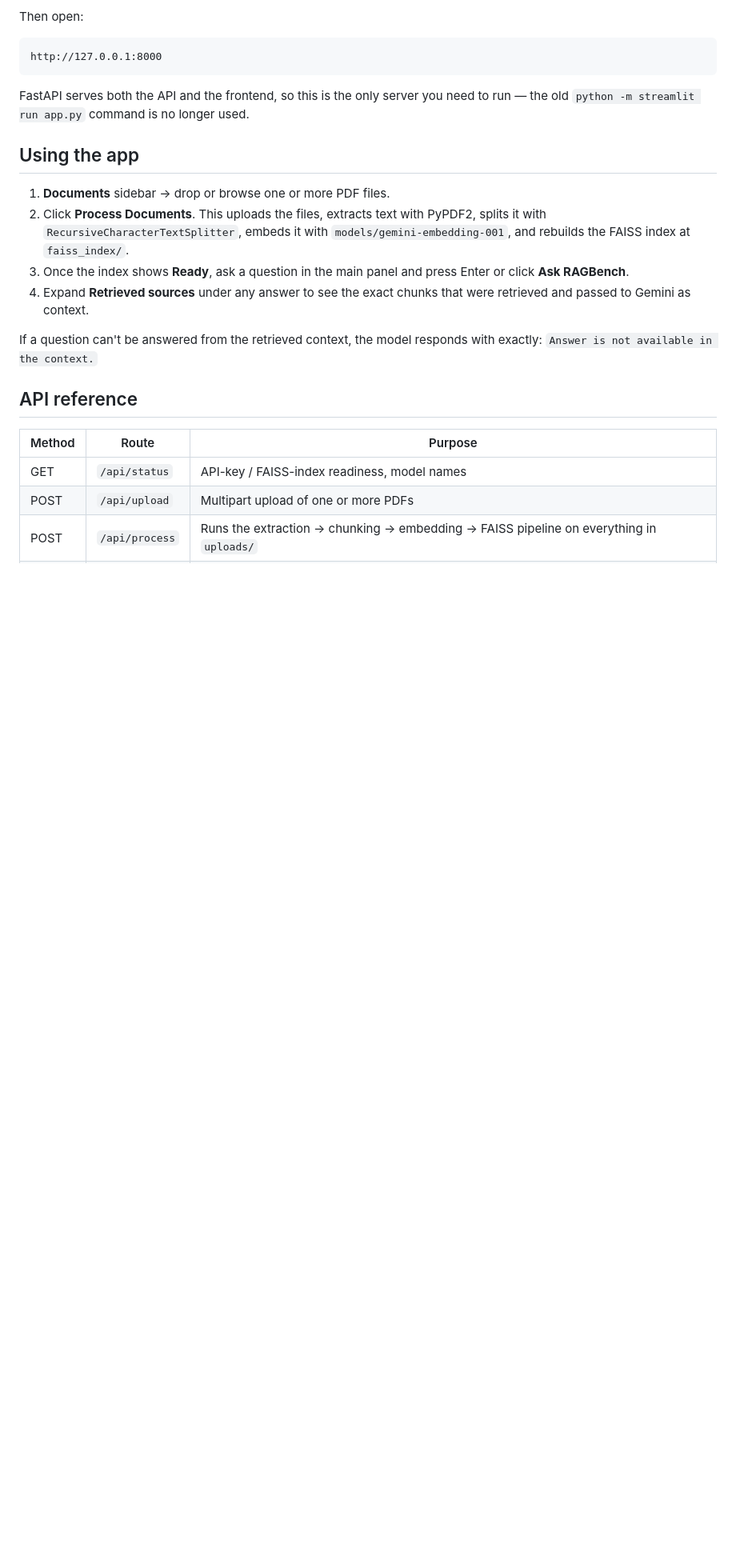
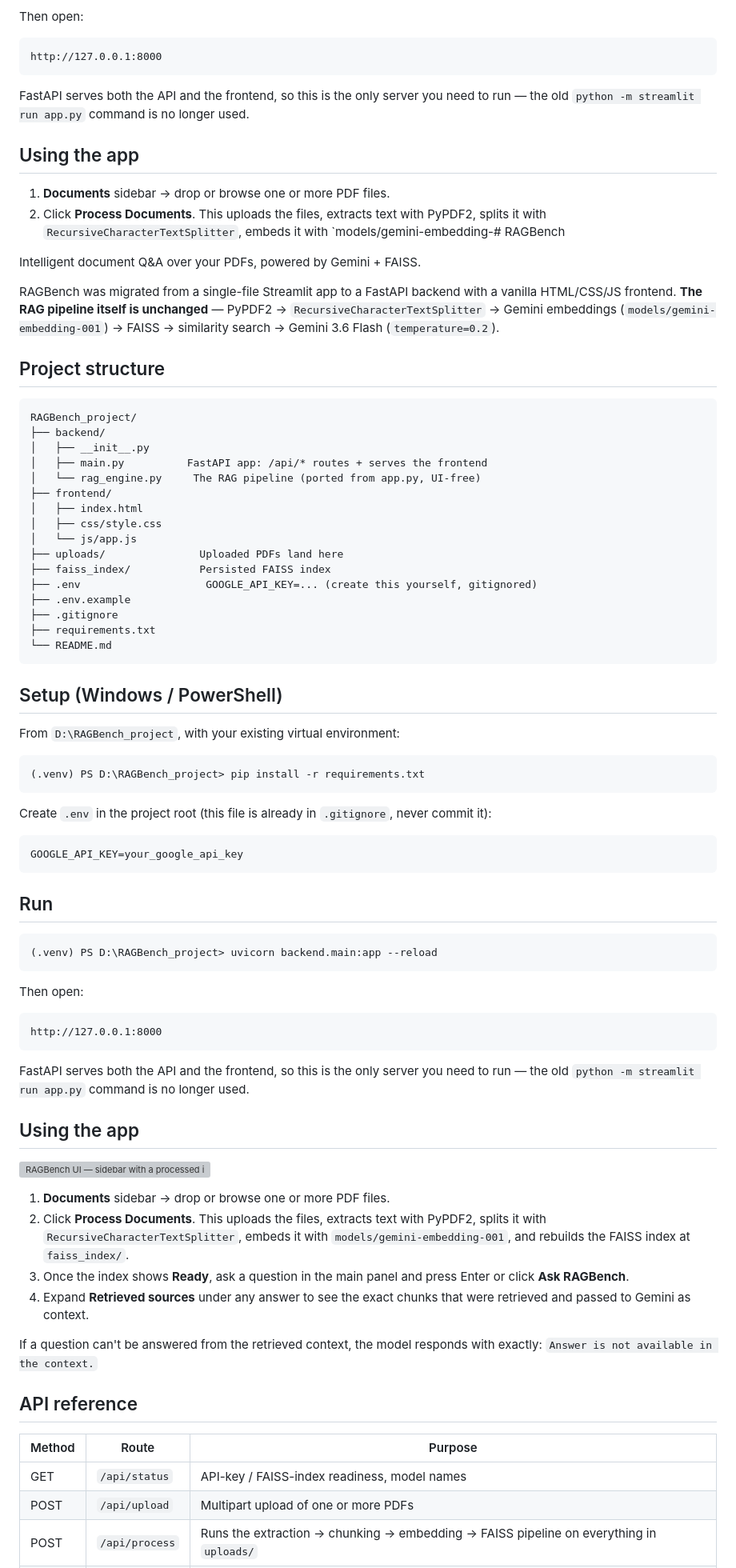
Before and after one commit to itsnikh10dev/RAGBench_new, a Markdown page: README.md, the part around one of its changes. Shown at 80% size. Drawn GitHub-style; blank space fills up the shorter version; grey boxes are pictures that could not be loaded.

Commit message:
Update README.md
Added detailed project structure, setup instructions, and API reference to README.

````diff
--- a/README.md
+++ b/README.md
@@ -65,6 +65,75 @@ used.
 1. **Documents** sidebar → drop or browse one or more PDF files.
 2. Click **Process Documents**. This uploads the files, extracts text with
    PyPDF2, splits it with `RecursiveCharacterTextSplitter`, embeds it with
+   `models/gemini-embedding-# RAGBench
+
+Intelligent document Q&A over your PDFs, powered by Gemini + FAISS.
+
+RAGBench was migrated from a single-file Streamlit app to a FastAPI backend
+with a vanilla HTML/CSS/JS frontend. **The RAG pipeline itself is unchanged**
+— PyPDF2 → `RecursiveCharacterTextSplitter` → Gemini embeddings
+(`models/gemini-embedding-001`) → FAISS → similarity search →
+Gemini 3.6 Flash (`temperature=0.2`).
+
+## Project structure
+
+```
+RAGBench_project/
+├── backend/
+│   ├── __init__.py
+│   ├── main.py          FastAPI app: /api/* routes + serves the frontend
+│   └── rag_engine.py     The RAG pipeline (ported from app.py, UI-free)
+├── frontend/
+│   ├── index.html
+│   ├── css/style.css
+│   └── js/app.js
+├── uploads/               Uploaded PDFs land here
+├── faiss_index/           Persisted FAISS index
+├── .env                    GOOGLE_API_KEY=... (create this yourself, gitignored)
+├── .env.example
+├── .gitignore
+├── requirements.txt
+└── README.md
+```
+
+## Setup (Windows / PowerShell)
+
+From `D:\RAGBench_project`, with your existing virtual environment:
+
+```powershell
+(.venv) PS D:\RAGBench_project> pip install -r requirements.txt
+```
+
+Create `.env` in the project root (this file is already in `.gitignore`,
+never commit it):
+
+```
+GOOGLE_API_KEY=your_google_api_key
+```
+
+## Run
+
+```powershell
+(.venv) PS D:\RAGBench_project> uvicorn backend.main:app --reload
+```
+
+Then open:
+
+```
+http://127.0.0.1:8000
+```
+
+FastAPI serves both the API and the frontend, so this is the only server you
+need to run — the old `python -m streamlit run app.py` command is no longer
+used.
+
+## Using the app
+
+![RAGBench UI — sidebar with a processed index, a question asked, and a Markdown-rendered answer with retrieved sources](docs/project_working.png)
+
+1. **Documents** sidebar → drop or browse one or more PDF files.
+2. Click **Process Documents**. This uploads the files, extracts text with
+   PyPDF2, splits it with `RecursiveCharacterTextSplitter`, embeds it with
    `models/gemini-embedding-001`, and rebuilds the FAISS index at
    `faiss_index/`.
 3. Once the index shows **Ready**, ask a question in the main panel and
````
Also changed, not shown: other parts of README.md (+29 -0 lines).
